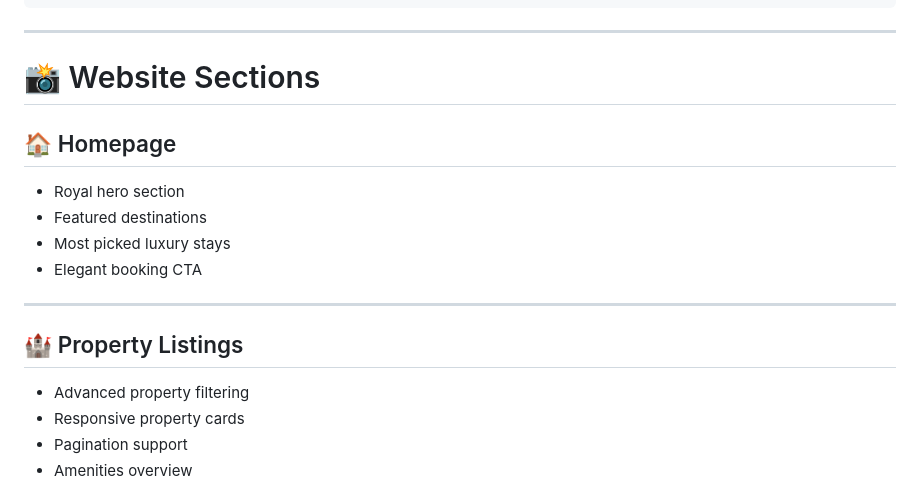
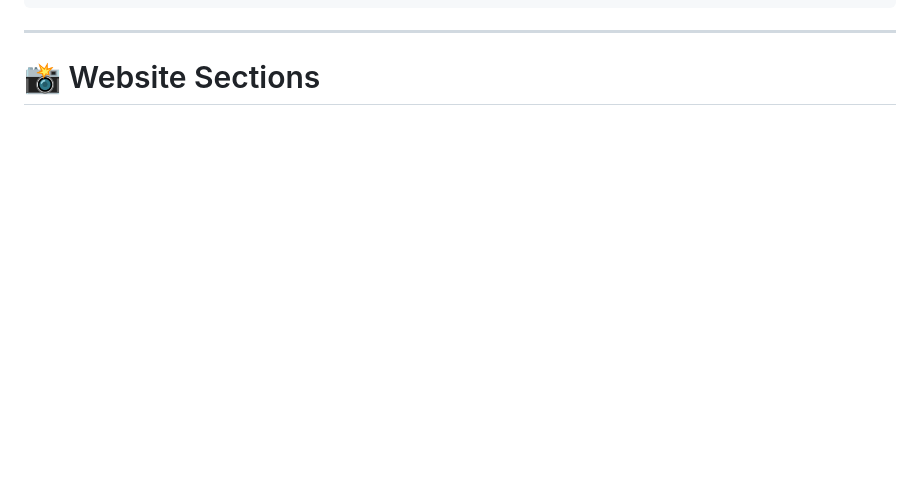
Before and after one commit to shahrishabh1513-jsk/RT-RoyalBNB, a Markdown page: README.md, the part around one of its changes. Rendered like a GitHub page; blank space fills up the shorter version.

```diff
--- a/README.md
+++ b/README.md
@@ -166,17 +166,3 @@ RT_RoyalBNB/
 
 # 📸 Website Sections
 
-## 🏠 Homepage
-- Royal hero section
-- Featured destinations
-- Most picked luxury stays
-- Elegant booking CTA
-
----
-
-## 🏰 Property Listings
-- Advanced property filtering
-- Responsive property cards
-- Pagination support
-- Amenities overview
-
```
Also changed, not shown: other parts of README.md (+5 -17 lines).
